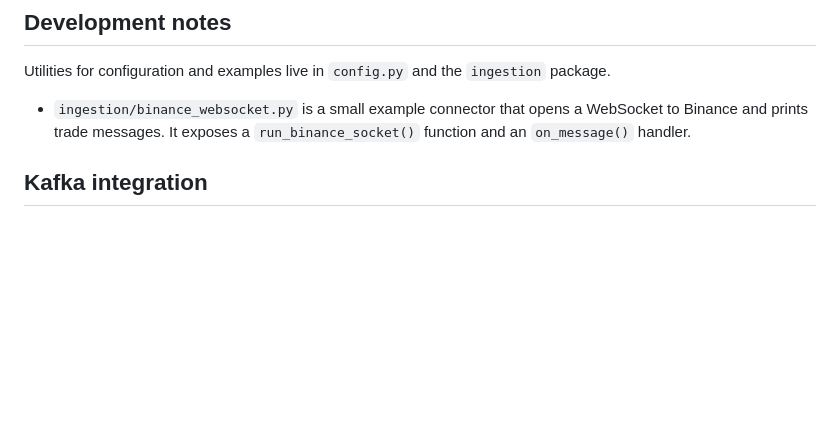
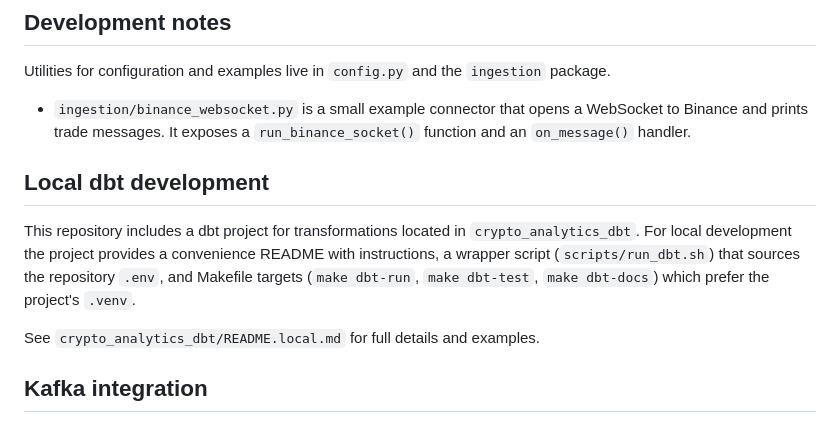
Before and after one commit to mrprogrammingx/crypto-analytics-platform, a Markdown page: README.md, the part around the change. GitHub-like rendering; blank space fills up the shorter version.

Commit message:
docs: reference local dbt README and wrapper/Makefile

```diff
--- a/README.md
+++ b/README.md
@@ -69,6 +69,17 @@ Utilities for configuration and examples live in `config.py` and the
 - `ingestion/binance_websocket.py` is a small example connector that opens a
 	WebSocket to Binance and prints trade messages. It exposes a
 	`run_binance_socket()` function and an `on_message()` handler.
+
+Local dbt development
+---------------------
+
+This repository includes a dbt project for transformations located in
+`crypto_analytics_dbt`. For local development the project provides a
+convenience README with instructions, a wrapper script (`scripts/run_dbt.sh`)
+that sources the repository `.env`, and Makefile targets (`make dbt-run`,
+`make dbt-test`, `make dbt-docs`) which prefer the project's `.venv`.
+
+See `crypto_analytics_dbt/README.local.md` for full details and examples.
 
 ## Kafka integration
 
```
